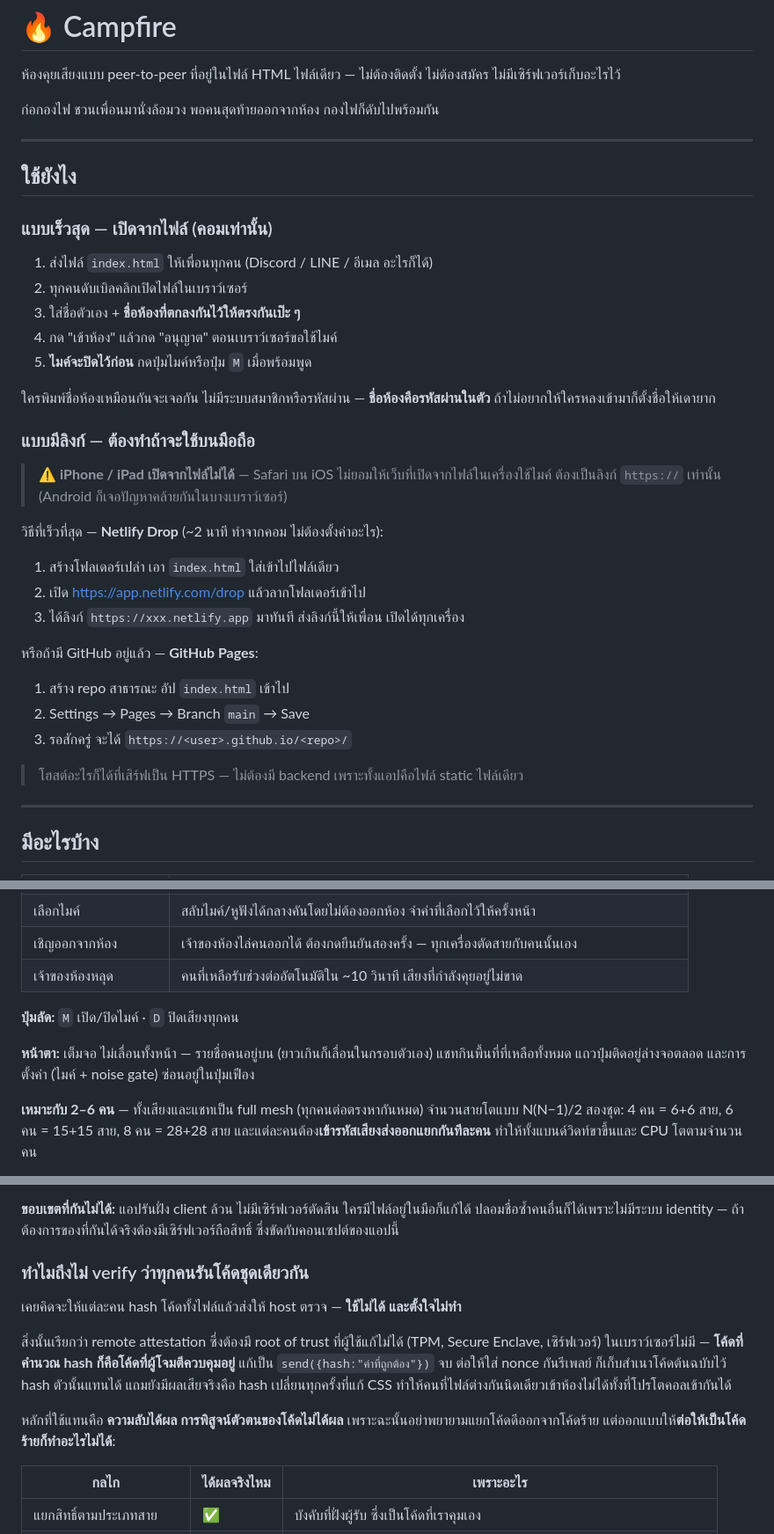
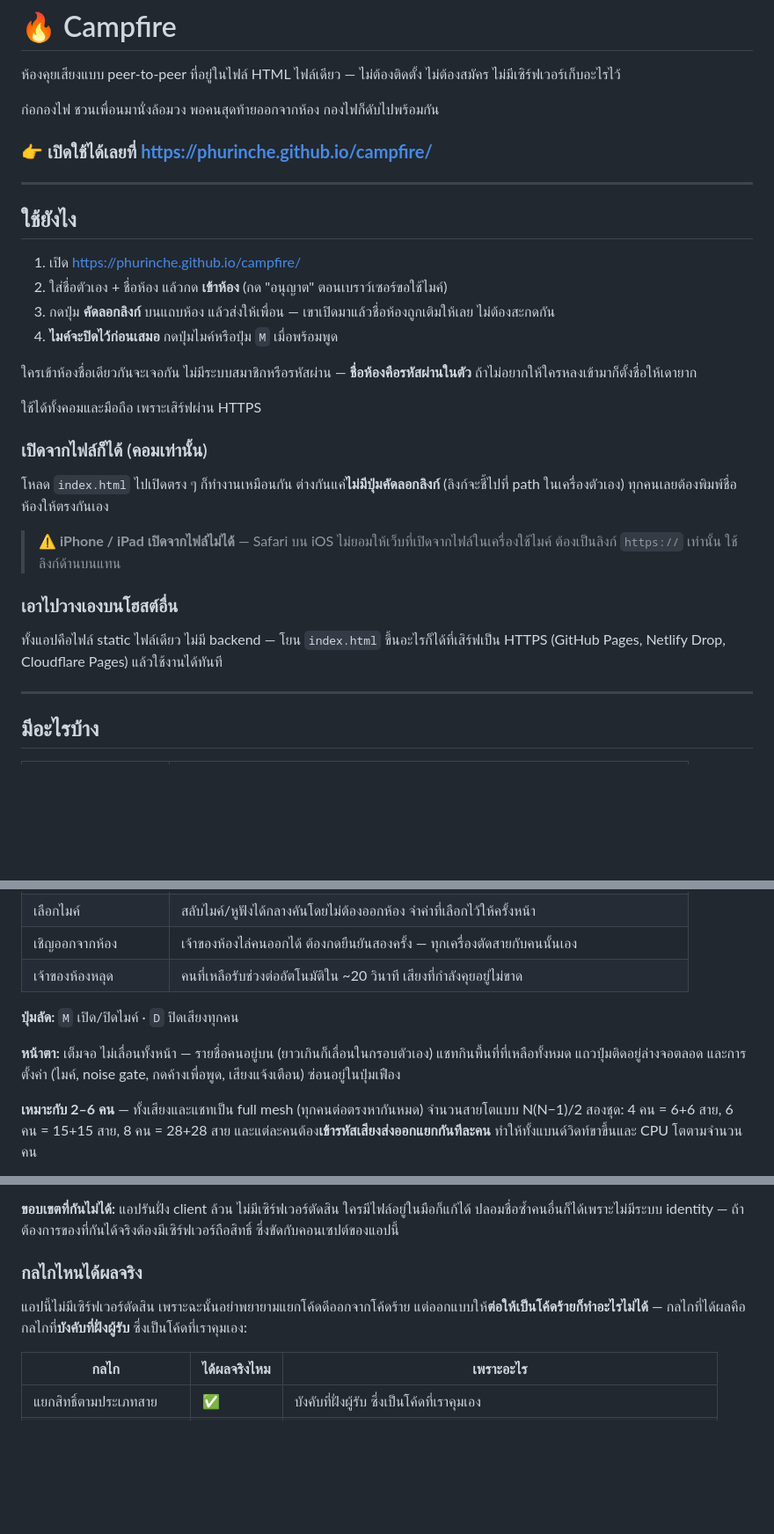
Before and after one commit to phurinche/campfire, a Markdown page: README.md, 3 parts joined by grey strips. Shown at 88% size. Rendered like a GitHub page; blank space fills up the shorter version.

Commit message:
docs: ใส่ลิงก์เว็บจริง และตัดหัวข้อเรื่อง hash โค้ดออก
- ขึ้นลิงก์ https://phurinche.github.io/campfire/ ไว้บนสุด และเขียนวิธีใช้ใหม่
  ให้เริ่มจากการเปิดลิงก์ แทนที่จะเริ่มจากการส่งไฟล์ให้กันเหมือนเดิม
  พร้อมชี้ว่าให้ใช้ปุ่มคัดลอกลิงก์ชวนเพื่อน จะได้ไม่ต้องสะกดชื่อห้องให้ตรงกัน
- ยุบขั้นตอน Netlify/GitHub Pages ที่ไม่จำเป็นแล้วเหลือย่อหน้าเดียว
  สำหรับคนที่อยากเอาไปวางเอง
- ตัดหัวข้อ 'ทำไมถึงไม่ verify ว่าทุกคนรันโค้ดชุดเดียวกัน' ออกทั้งหัวข้อ
  เหลือแค่ตารางว่ากลไกไหนได้ผลจริง ภายใต้หัวข้อใหม่
- แก้ตัวเลขที่ค้าง: เจ้าของห้องหลุดแล้วรับช่วงต่อ ~20 วินาที (ของเดิมเขียน ~10
  ซึ่งเป็นค่าก่อนแก้เรื่องแท็บพื้นหลัง) และรายการในหน้าตั้งค่าให้ครบตามของจริง

Co-Authored-By: Claude Opus 5 <noreply@anthropic.com>
Claude-Session: https://claude.ai/code/session_01XnUsQQ593KD9WH3B3B3xyW

```diff
--- a/README.md
+++ b/README.md
@@ -4,37 +4,30 @@
 
 ก่อกองไฟ ชวนเพื่อนมานั่งล้อมวง พอคนสุดท้ายออกจากห้อง กองไฟก็ดับไปพร้อมกัน
 
+### 👉 เปิดใช้ได้เลยที่ **<https://phurinche.github.io/campfire/>**
+
 ---
 
 ## ใช้ยังไง
 
-### แบบเร็วสุด — เปิดจากไฟล์ (คอมเท่านั้น)
+1. เปิด <https://phurinche.github.io/campfire/>
+2. ใส่ชื่อตัวเอง + ชื่อห้อง แล้วกด **เข้าห้อง** (กด "อนุญาต" ตอนเบราว์เซอร์ขอใช้ไมค์)
+3. กดปุ่ม **คัดลอกลิงก์** บนแถบห้อง แล้วส่งให้เพื่อน — เขาเปิดมาแล้วชื่อห้องถูกเติมให้เลย ไม่ต้องสะกดกัน
+4. **ไมค์จะปิดไว้ก่อนเสมอ** กดปุ่มไมค์หรือปุ่ม `M` เมื่อพร้อมพูด
 
-1. ส่งไฟล์ `index.html` ให้เพื่อนทุกคน (Discord / LINE / อีเมล อะไรก็ได้)
-2. ทุกคนดับเบิลคลิกเปิดไฟล์ในเบราว์เซอร์
-3. ใส่ชื่อตัวเอง + **ชื่อห้องที่ตกลงกันไว้ให้ตรงกันเป๊ะ ๆ**
-4. กด "เข้าห้อง" แล้วกด "อนุญาต" ตอนเบราว์เซอร์ขอใช้ไมค์
-5. **ไมค์จะปิดไว้ก่อน** กดปุ่มไมค์หรือปุ่ม `M` เมื่อพร้อมพูด
+ใครเข้าห้องชื่อเดียวกันจะเจอกัน ไม่มีระบบสมาชิกหรือรหัสผ่าน — **ชื่อห้องคือรหัสผ่านในตัว** ถ้าไม่อยากให้ใครหลงเข้ามาก็ตั้งชื่อให้เดายาก
 
-ใครพิมพ์ชื่อห้องเหมือนกันจะเจอกัน ไม่มีระบบสมาชิกหรือรหัสผ่าน — **ชื่อห้องคือรหัสผ่านในตัว** ถ้าไม่อยากให้ใครหลงเข้ามาก็ตั้งชื่อให้เดายาก
+ใช้ได้ทั้งคอมและมือถือ เพราะเสิร์ฟผ่าน HTTPS
 
-### แบบมีลิงก์ — ต้องทำถ้าจะใช้บนมือถือ
+### เปิดจากไฟล์ก็ได้ (คอมเท่านั้น)
 
-> ⚠️ **iPhone / iPad เปิดจากไฟล์ไม่ได้** — Safari บน iOS ไม่ยอมให้เว็บที่เปิดจากไฟล์ในเครื่องใช้ไมค์ ต้องเป็นลิงก์ `https://` เท่านั้น (Android ก็เจอปัญหาคล้ายกันในบางเบราว์เซอร์)
+โหลด `index.html` ไปเปิดตรง ๆ ก็ทำงานเหมือนกัน ต่างกันแค่**ไม่มีปุ่มคัดลอกลิงก์** (ลิงก์จะชี้ไปที่ path ในเครื่องตัวเอง) ทุกคนเลยต้องพิมพ์ชื่อห้องให้ตรงกันเอง
 
-วิธีที่เร็วที่สุด — **Netlify Drop** (~2 นาที ทำจากคอม ไม่ต้องตั้งค่าอะไร):
+> ⚠️ **iPhone / iPad เปิดจากไฟล์ไม่ได้** — Safari บน iOS ไม่ยอมให้เว็บที่เปิดจากไฟล์ในเครื่องใช้ไมค์ ต้องเป็นลิงก์ `https://` เท่านั้น ใช้ลิงก์ด้านบนแทน
 
-1. สร้างโฟลเดอร์เปล่า เอา `index.html` ใส่เข้าไปไฟล์เดียว
-2. เปิด <https://app.netlify.com/drop> แล้วลากโฟลเดอร์เข้าไป
-3. ได้ลิงก์ `https://xxx.netlify.app` มาทันที ส่งลิงก์นี้ให้เพื่อน เปิดได้ทุกเครื่อง
+### เอาไปวางเองบนโฮสต์อื่น
 
-หรือถ้ามี GitHub อยู่แล้ว — **GitHub Pages**:
-
-1. สร้าง repo สาธารณะ อัป `index.html` เข้าไป
-2. Settings → Pages → Branch `main` → Save
-3. รอสักครู่ จะได้ `https://<user>.github.io/<repo>/`
-
-> โฮสต์อะไรก็ได้ที่เสิร์ฟเป็น HTTPS — ไม่ต้องมี backend เพราะทั้งแอปคือไฟล์ static ไฟล์เดียว
+ทั้งแอปคือไฟล์ static ไฟล์เดียว ไม่มี backend — โยน `index.html` ขึ้นอะไรก็ได้ที่เสิร์ฟเป็น HTTPS (GitHub Pages, Netlify Drop, Cloudflare Pages) แล้วใช้งานได้ทันที
 
 ---
 
@@ -55,11 +48,11 @@
 | แจ้งเตือนตอนอยู่แท็บอื่น | ป้ายนับข้อความบนชื่อแท็บ `(3) Campfire — …` และเสียงตอนมีคนเข้า/ออก/ทัก |
 | เลือกไมค์ | สลับไมค์/หูฟังได้กลางคันโดยไม่ต้องออกห้อง จำค่าที่เลือกไว้ให้ครั้งหน้า |
 | เชิญออกจากห้อง | เจ้าของห้องไล่คนออกได้ ต้องกดยืนยันสองครั้ง — ทุกเครื่องตัดสายกับคนนั้นเอง |
-| เจ้าของห้องหลุด | คนที่เหลือรับช่วงต่ออัตโนมัติใน ~10 วินาที เสียงที่กำลังคุยอยู่ไม่ขาด |
+| เจ้าของห้องหลุด | คนที่เหลือรับช่วงต่ออัตโนมัติใน ~20 วินาที เสียงที่กำลังคุยอยู่ไม่ขาด |
 
 **ปุ่มลัด:** `M` เปิด/ปิดไมค์ · `D` ปิดเสียงทุกคน
 
-**หน้าตา:** เต็มจอ ไม่เลื่อนทั้งหน้า — รายชื่อคนอยู่บน (ยาวเกินก็เลื่อนในกรอบตัวเอง) แชทกินพื้นที่ที่เหลือทั้งหมด แถวปุ่มติดอยู่ล่างจอตลอด และการตั้งค่า (ไมค์ + noise gate) ซ่อนอยู่ในปุ่มเฟือง
+**หน้าตา:** เต็มจอ ไม่เลื่อนทั้งหน้า — รายชื่อคนอยู่บน (ยาวเกินก็เลื่อนในกรอบตัวเอง) แชทกินพื้นที่ที่เหลือทั้งหมด แถวปุ่มติดอยู่ล่างจอตลอด และการตั้งค่า (ไมค์, noise gate, กดค้างเพื่อพูด, เสียงแจ้งเตือน) ซ่อนอยู่ในปุ่มเฟือง
 
 **เหมาะกับ 2–6 คน** — ทั้งเสียงและแชทเป็น full mesh (ทุกคนต่อตรงหากันหมด) จำนวนสายโตแบบ N(N−1)/2 สองชุด: 4 คน = 6+6 สาย, 6 คน = 15+15 สาย, 8 คน = 28+28 สาย และแต่ละคนต้อง**เข้ารหัสเสียงส่งออกแยกกันทีละคน** ทำให้ทั้งแบนด์วิดท์ขาขึ้นและ CPU โตตามจำนวนคน
 
@@ -146,13 +138,9 @@ host ทำหน้าที่เป็น **สมุดรายชื่อ
 
 **ขอบเขตที่กันไม่ได้:** แอปรันฝั่ง client ล้วน ไม่มีเซิร์ฟเวอร์ตัดสิน ใครมีไฟล์อยู่ในมือก็แก้ได้ ปลอมชื่อซ้ำคนอื่นก็ได้เพราะไม่มีระบบ identity — ถ้าต้องการของที่กันได้จริงต้องมีเซิร์ฟเวอร์ถือสิทธิ์ ซึ่งขัดกับคอนเซปต์ของแอปนี้
 
-### ทำไมถึงไม่ verify ว่าทุกคนรันโค้ดชุดเดียวกัน
+### กลไกไหนได้ผลจริง
 
-เคยคิดจะให้แต่ละคน hash โค้ดทั้งไฟล์แล้วส่งให้ host ตรวจ — **ใช้ไม่ได้ และตั้งใจไม่ทำ**
-
-สิ่งนั้นเรียกว่า remote attestation ซึ่งต้องมี root of trust ที่ผู้ใช้แก้ไม่ได้ (TPM, Secure Enclave, เซิร์ฟเวอร์) ในเบราว์เซอร์ไม่มี — **โค้ดที่คำนวณ hash ก็คือโค้ดที่ผู้โจมตีควบคุมอยู่** แก้เป็น `send({hash:"ค่าที่ถูกต้อง"})` จบ ต่อให้ใส่ nonce กันรีเพลย์ ก็เก็บสำเนาโค้ดต้นฉบับไว้ hash ตัวนั้นแทนได้ แถมยังมีผลเสียจริงคือ hash เปลี่ยนทุกครั้งที่แก้ CSS ทำให้คนที่ไฟล์ต่างกันนิดเดียวเข้าห้องไม่ได้ทั้งที่โปรโตคอลเข้ากันได้
-
-หลักที่ใช้แทนคือ **ความลับได้ผล การพิสูจน์ตัวตนของโค้ดไม่ได้ผล** เพราะฉะนั้นอย่าพยายามแยกโค้ดดีออกจากโค้ดร้าย แต่ออกแบบให้**ต่อให้เป็นโค้ดร้ายก็ทำอะไรไม่ได้**:
+แอปนี้ไม่มีเซิร์ฟเวอร์ตัดสิน เพราะฉะนั้นอย่าพยายามแยกโค้ดดีออกจากโค้ดร้าย แต่ออกแบบให้**ต่อให้เป็นโค้ดร้ายก็ทำอะไรไม่ได้** — กลไกที่ได้ผลคือกลไกที่**บังคับที่ฝั่งผู้รับ** ซึ่งเป็นโค้ดที่เราคุมเอง:
 
 | กลไก | ได้ผลจริงไหม | เพราะอะไร |
 |---|---|---|
```
Also changed, not shown: other parts of README.md (+1 -3 lines).
